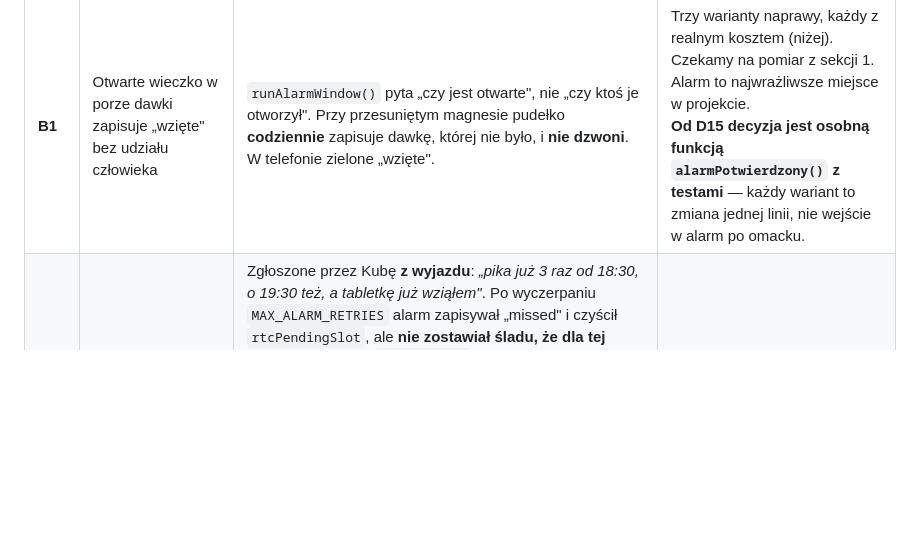
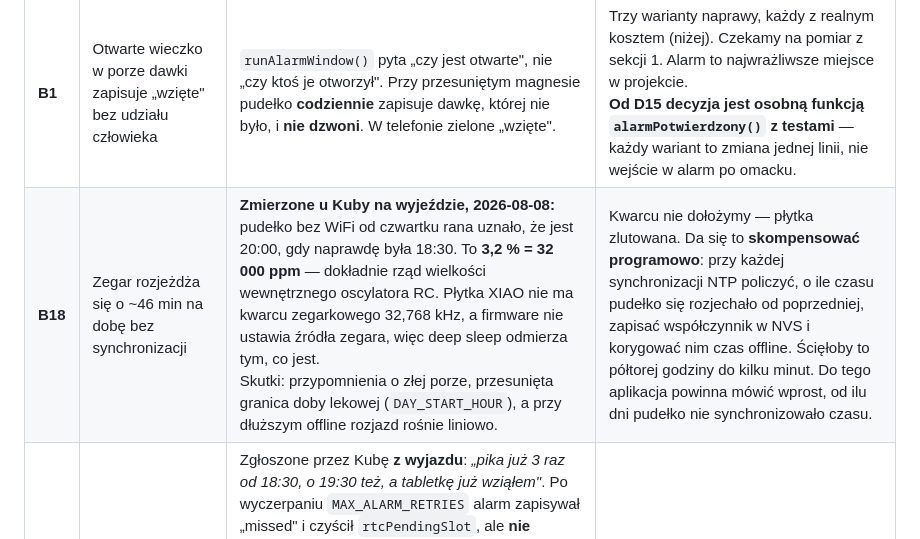
Before and after one commit to golon222/leki, a Markdown page: DECYZJE.md, the part around the change. GitHub-like rendering; blank space fills up the shorter version.

Commit message:
Dopisz B18: zmierzony dryf zegara bez synchronizacji (~46 min/dobe)
Zmierzone u Kuby na wyjezdzie: pudelko bez WiFi od czwartku uznalo, ze jest
20:00, gdy bylo 18:30. 3,2% = 32 000 ppm, czyli rzad wielkosci wewnetrznego
oscylatora RC. Plytka nie ma kwarcu zegarkowego, firmware nie ustawia
zrodla zegara.

Zapisane jako otwarty blad, zeby nie zginelo w rozmowie - to jest teraz
najpowazniejsza znana usterka i tlumaczy kilka objawow naraz.

Co-Authored-By: Claude Opus 5 <noreply@anthropic.com>
Claude-Session: https://claude.ai/code/session_016fKoes5KvKNyLM5SzHieYF

```diff
--- a/DECYZJE.md
+++ b/DECYZJE.md
@@ -27,6 +27,7 @@ czego nie próbować drugi raz.
 | # | Bug | Objaw | Czemu jeszcze stoi |
 |---|---|---|---|
 | **B1** | Otwarte wieczko w porze dawki zapisuje „wzięte" bez udziału człowieka | `runAlarmWindow()` pyta „czy jest otwarte", nie „czy ktoś je otworzył". Przy przesuniętym magnesie pudełko **codziennie** zapisuje dawkę, której nie było, i **nie dzwoni**. W telefonie zielone „wzięte". | Trzy warianty naprawy, każdy z realnym kosztem (niżej). Czekamy na pomiar z sekcji 1. Alarm to najwrażliwsze miejsce w projekcie.<br>**Od D15 decyzja jest osobną funkcją `alarmPotwierdzony()` z testami** — każdy wariant to zmiana jednej linii, nie wejście w alarm po omacku. |
+| **B18** | Zegar rozjeżdża się o ~46 min na dobę bez synchronizacji | **Zmierzone u Kuby na wyjeździe, 2026-08-08:** pudełko bez WiFi od czwartku rana uznało, że jest 20:00, gdy naprawdę była 18:30. To **3,2 % = 32 000 ppm** — dokładnie rząd wielkości wewnętrznego oscylatora RC. Płytka XIAO nie ma kwarcu zegarkowego 32,768 kHz, a firmware nie ustawia źródła zegara, więc deep sleep odmierza tym, co jest.<br>Skutki: przypomnienia o złej porze, przesunięta granica doby lekowej (`DAY_START_HOUR`), a przy dłuższym offline rozjazd rośnie liniowo. | Kwarcu nie dołożymy — płytka zlutowana. Da się to **skompensować programowo**: przy każdej synchronizacji NTP policzyć, o ile czasu pudełko się rozjechało od poprzedniej, zapisać współczynnik w NVS i korygować nim czas offline. Ścięłoby to półtorej godziny do kilku minut. Do tego aplikacja powinna mówić wprost, od ilu dni pudełko nie synchronizowało czasu. |
 | **B17** | ~~Alarm dzwonił w kółko przez trzy godziny~~ **naprawione — D23** | Zgłoszone przez Kubę **z wyjazdu**: *„pika już 3 raz od 18:30, o 19:30 też, a tabletkę już wziąłem"*. Po wyczerpaniu `MAX_ALARM_RETRIES` alarm zapisywał „missed" i czyścił `rtcPendingSlot`, ale **nie zostawiał śladu, że dla tej doby już dzwonił**. `matchSlot()` dopasowuje porę leku w oknie ±90 min, więc dla 20:00 zwraca slot 0 przez **całe trzy godziny** (18:30–21:30) — a każde wybudzenie w tym oknie zaczynało alarm od nowa.<br>**Widoczne wyłącznie offline:** z siecią kolejka jest pusta, więc nie ma po co budzić pudełka w środku okna. Bez sieci `planNextSleep()` budzi je do ponawiania wysyłki po 15, 30, 60, 120 minutach — i każde takie wybudzenie odpalało pełny alarm. Stąd 18:30, potem 19:30. | — |
 | **B16** | ~~Bez internetu NIE BYŁO ochrony przed drugą dawką~~ **naprawione — D22** | Zgłoszone przez Kubę **z wyjazdu**, na prawdziwym urządzeniu: wziął tabletkę, zamknął wieczko, otworzył ponownie — i cisza, żadnego „już dziś brałeś". Cała ochrona była bramkowana `rtcTimeValid`, a tę flagę ustawia **wyłącznie** `syncTimeNTP()`. Po resecie (wgranie programu przed wyjazdem, zanik zasilania) i bez sieci pudełko ani nie **zapisywało** wziętej dawki, ani nie miało na czym oprzeć ostrzeżenia. Sześć osobnych miejsc, wszystkie za tym samym warunkiem. | — |
 | **B9** | ~~Dawka wzięta poza godziną przypomnienia przepadała~~ **naprawione — D19** | `cfg.schedule` to godziny **przypomnień**, nie pory brania leku. Przy jednym przypomnieniu `doReconcile()` miał furtkę „jedna pora → slot 0" i wszystko działało. Przy **dwóch** furtka znikała: otwarcie o 14:00 nie mieściło się w oknie ±90 min żadnego z nich, `slot` zostawał −1, a `continue` wyrzucało zdarzenie do kosza. Dawka nie trafiała do kalendarza i wyglądała jak pominięta. Do tego `target` i `perDay` liczyły `defaultDose × schedule.length`, więc każdy poprawny dzień robił się „częściowy", a prognoza zapasu malała o połowę. | — |
```
